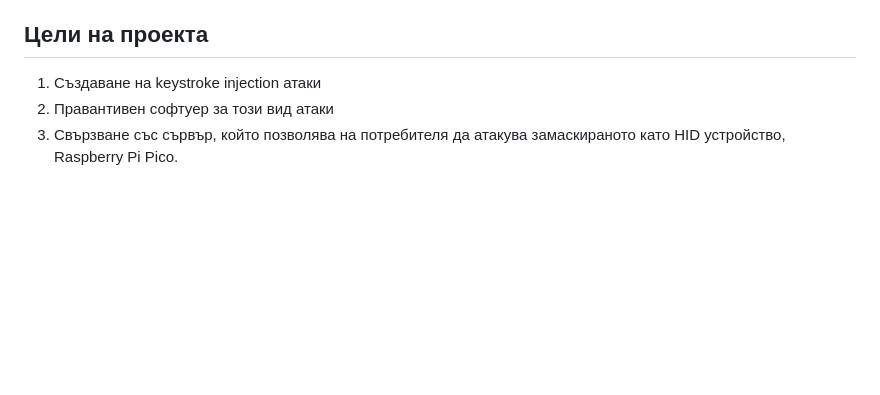
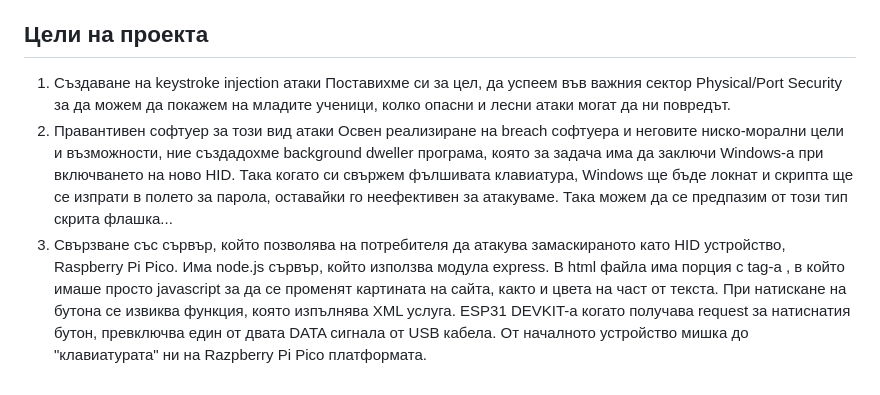
Before and after one commit to KaloyanDim/Zaloopenite, a Markdown page: README.md, the part around the change. GitHub-like rendering; blank space fills up the shorter version.

Commit message:
Updated with the goals of the project.

```diff
--- a/README.md
+++ b/README.md
@@ -16,5 +16,8 @@
 
 ## Цели на проекта
 1. Създаване на keystroke injection атаки
+Поставихме си за цел, да успеем във важния сектор Physical/Port Security за да можем да покажем на младите ученици, колко опасни и лесни атаки могат да ни повредът.
 2. Правантивен софтуер за този вид атаки
+Освен реализиране на breach софтуера и неговите ниско-морални цели и възможности, ние създадохме background dweller програма, която за задача има да заключи Windows-а при включването на ново HID. Така когато си свържем фълшивата клавиатура, Windows ще бъде локнат и скрипта ще се изпрати в полето за парола, оставайки го неефективен за атакуваме. Така можем да се предпазим от този тип скрита флашка...
 3. Свързване със сървър, който позволява на потребителя да атакува замаскираното като HID устройство, Raspberry Pi Pico.
+Има node.js сървър, който използва модула express. В html файла има порция с tag-а <script>, в който имаше просто javascript за да се променят картината на сайта, както и цвета на част от текста. При натискане на бутона се извиква функция, която изпълнява XML услуга. ESP31 DEVKIT-a когато получава request за натиснатия бутон, превключва един от двата DATA сигнала от USB кабела. От началното устройство мишка до "клавиатурата" ни на Razpberry Pi Pico платформата.
```
